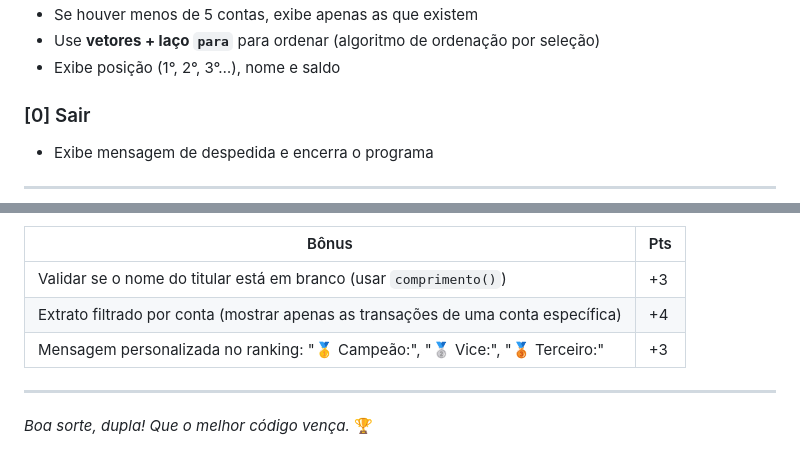
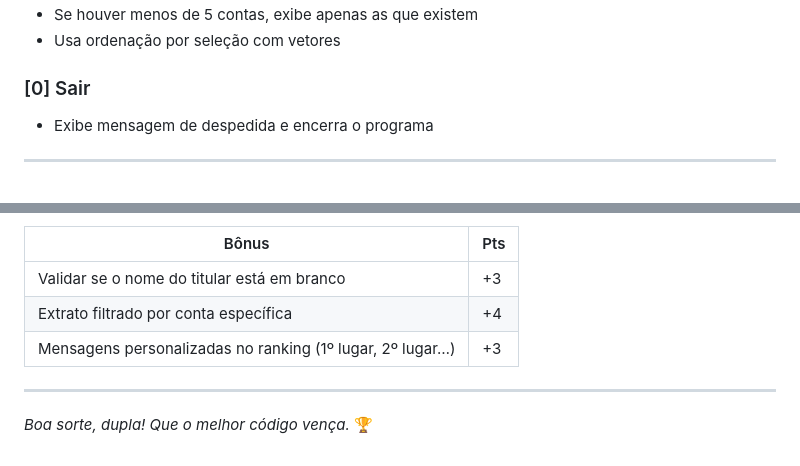
Before and after one commit to booscaaa/conteudos-logica-de-programacao, a Markdown page: desafio-duplas/DESAFIO.md, 2 parts joined by grey strips. Drawn GitHub-style.

```diff
--- a/desafio-duplas/DESAFIO.md
+++ b/desafio-duplas/DESAFIO.md
@@ -77,6 +47,5 @@ O programa inicia e exibe um **menu principal** que fica em loop até o usuário
 - Se houver menos de 5 contas, exibe apenas as que existem
-- Use **vetores + laço `para`** para ordenar (algoritmo de ordenação por seleção)
-- Exibe posição (1°, 2°, 3°…), nome e saldo
+- Usa ordenação por seleção com vetores
 
 ### [0] Sair
 - Exibe mensagem de despedida e encerra o programa
@@ -158,9 +121,9 @@ Funcionalidades extras que rendem pontos adicionais:
 
 | Bônus | Pts |
 |-------|-----|
-| Validar se o nome do titular está em branco (usar `comprimento()`) | +3 |
-| Extrato filtrado por conta (mostrar apenas as transações de uma conta específica) | +4 |
-| Mensagem personalizada no ranking: "🥇 Campeão:", "🥈 Vice:", "🥉 Terceiro:" | +3 |
+| Validar se o nome do titular está em branco | +3 |
+| Extrato filtrado por conta específica | +4 |
+| Mensagens personalizadas no ranking (1º lugar, 2º lugar…) | +3 |
 
 ---
 
```
Also changed, not shown: other parts of desafio-duplas/DESAFIO.md (+39 -75 lines).
